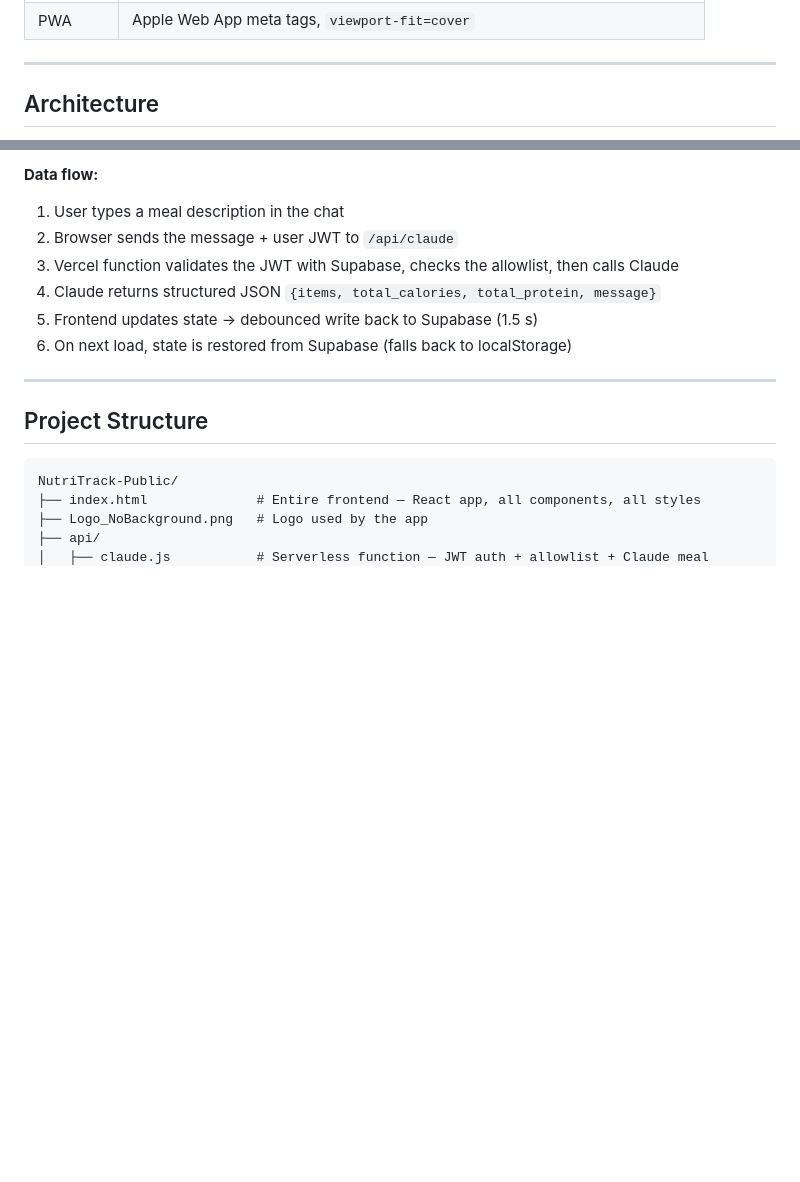
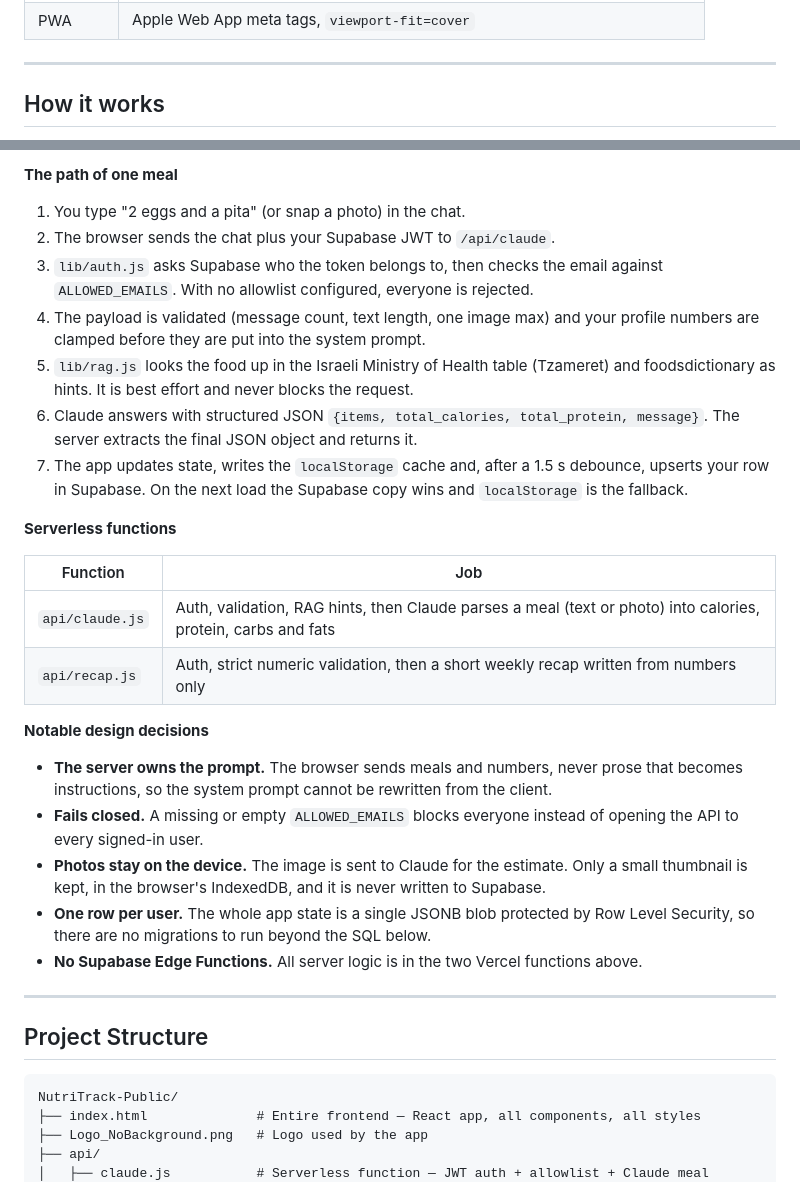
Before and after one commit to Adivar5/NutriTrack-Public, a Markdown page: README.md, 2 parts joined by grey strips. Rendered like a GitHub page; blank space fills up the shorter version.

Commit message:
docs: add architecture diagram and request walkthrough to README

````diff
--- a/README.md
+++ b/README.md
@@ -42,5 +42,5 @@ A personal nutrition tracker built as a no-build-step PWA. Describe what you ate
 
 ---
 
-## Architecture
+## How it works
 
@@ -56,12 +87,29 @@ Browser (index.html)
 ```
 
-**Data flow:**
-1. User types a meal description in the chat
-2. Browser sends the message + user JWT to `/api/claude`
-3. Vercel function validates the JWT with Supabase, checks the allowlist, then calls Claude
-4. Claude returns structured JSON `{items, total_calories, total_protein, message}`
-5. Frontend updates state → debounced write back to Supabase (1.5 s)
-6. On next load, state is restored from Supabase (falls back to localStorage)
+**The path of one meal**
+
+1. You type "2 eggs and a pita" (or snap a photo) in the chat.
+2. The browser sends the chat plus your Supabase JWT to `/api/claude`.
+3. `lib/auth.js` asks Supabase who the token belongs to, then checks the email against `ALLOWED_EMAILS`. With no allowlist configured, everyone is rejected.
+4. The payload is validated (message count, text length, one image max) and your profile numbers are clamped before they are put into the system prompt.
+5. `lib/rag.js` looks the food up in the Israeli Ministry of Health table (Tzameret) and foodsdictionary as hints. It is best effort and never blocks the request.
+6. Claude answers with structured JSON `{items, total_calories, total_protein, message}`. The server extracts the final JSON object and returns it.
+7. The app updates state, writes the `localStorage` cache and, after a 1.5 s debounce, upserts your row in Supabase. On the next load the Supabase copy wins and `localStorage` is the fallback.
+
+**Serverless functions**
+
+| Function | Job |
+|----------|-----|
+| `api/claude.js` | Auth, validation, RAG hints, then Claude parses a meal (text or photo) into calories, protein, carbs and fats |
+| `api/recap.js` | Auth, strict numeric validation, then a short weekly recap written from numbers only |
+
+**Notable design decisions**
+
+- **The server owns the prompt.** The browser sends meals and numbers, never prose that becomes instructions, so the system prompt cannot be rewritten from the client.
+- **Fails closed.** A missing or empty `ALLOWED_EMAILS` blocks everyone instead of opening the API to every signed-in user.
+- **Photos stay on the device.** The image is sent to Claude for the estimate. Only a small thumbnail is kept, in the browser's IndexedDB, and it is never written to Supabase.
+- **One row per user.** The whole app state is a single JSONB blob protected by Row Level Security, so there are no migrations to run beyond the SQL below.
+- **No Supabase Edge Functions.** All server logic is in the two Vercel functions above.
 
 ---
 
````
Also changed, not shown: other parts of README.md (+40 -9 lines).
